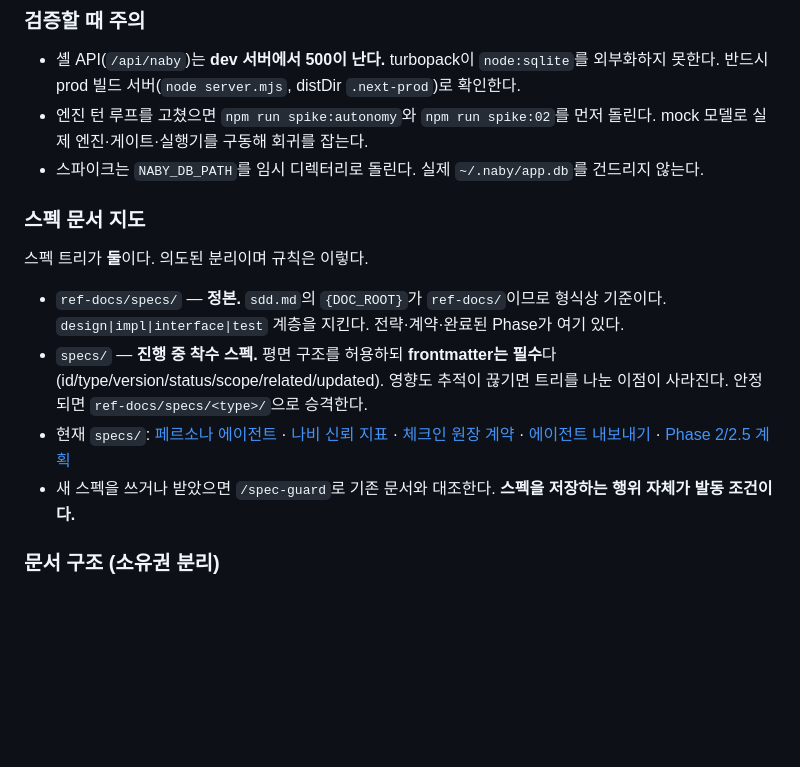
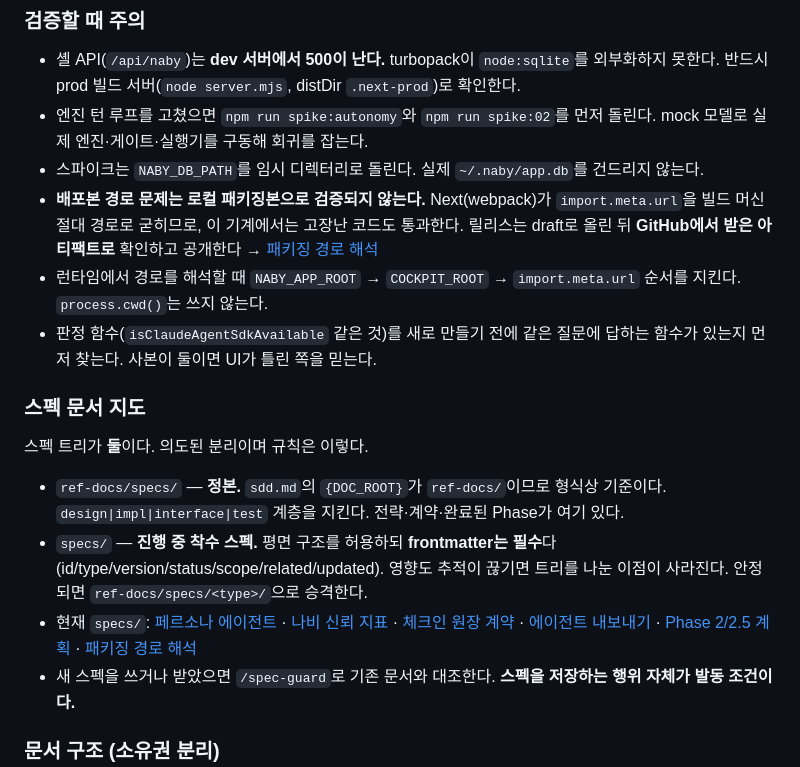
Before and after one commit to leonardo204/naby, a Markdown page: CLAUDE.md, the part around the change. Rendered like a GitHub page; blank space fills up the shorter version.

```diff
--- a/CLAUDE.md
+++ b/CLAUDE.md
@@ -42,6 +42,9 @@
 - 셸 API(`/api/naby`)는 **dev 서버에서 500이 난다.** turbopack이 `node:sqlite`를 외부화하지 못한다. 반드시 prod 빌드 서버(`node server.mjs`, distDir `.next-prod`)로 확인한다.
 - 엔진 턴 루프를 고쳤으면 `npm run spike:autonomy`와 `npm run spike:02`를 먼저 돌린다. mock 모델로 실제 엔진·게이트·실행기를 구동해 회귀를 잡는다.
 - 스파이크는 `NABY_DB_PATH`를 임시 디렉터리로 돌린다. 실제 `~/.naby/app.db`를 건드리지 않는다.
+- **배포본 경로 문제는 로컬 패키징본으로 검증되지 않는다.** Next(webpack)가 `import.meta.url`을 빌드 머신 절대 경로로 굳히므로, 이 기계에서는 고장난 코드도 통과한다. 릴리스는 draft로 올린 뒤 **GitHub에서 받은 아티팩트로** 확인하고 공개한다 → [패키징 경로 해석](specs/packaging-path-resolution.md)
+- 런타임에서 경로를 해석할 때 `NABY_APP_ROOT` → `COCKPIT_ROOT` → `import.meta.url` 순서를 지킨다. `process.cwd()`는 쓰지 않는다.
+- 판정 함수(`isClaudeAgentSdkAvailable` 같은 것)를 새로 만들기 전에 같은 질문에 답하는 함수가 있는지 먼저 찾는다. 사본이 둘이면 UI가 틀린 쪽을 믿는다.
 
 ### 스펙 문서 지도
 
@@ -49,7 +52,7 @@
 
 - `ref-docs/specs/` — **정본.** `sdd.md`의 `{DOC_ROOT}`가 `ref-docs/`이므로 형식상 기준이다. `design|impl|interface|test` 계층을 지킨다. 전략·계약·완료된 Phase가 여기 있다.
 - `specs/` — **진행 중 착수 스펙.** 평면 구조를 허용하되 **frontmatter는 필수**다(id/type/version/status/scope/related/updated). 영향도 추적이 끊기면 트리를 나눈 이점이 사라진다. 안정되면 `ref-docs/specs/<type>/`으로 승격한다.
-- 현재 `specs/`: [페르소나 에이전트](specs/phase-3-persona-agent.md) · [나비 신뢰 지표](specs/phase-3-butterfly-trust-meter.md) · [체크인 원장 계약](specs/phase-3-checkin-contracts.md) · [에이전트 내보내기](specs/phase-3-agent-export.md) · [Phase 2/2.5 계획](specs/phase-2-2.5-plan.md)
+- 현재 `specs/`: [페르소나 에이전트](specs/phase-3-persona-agent.md) · [나비 신뢰 지표](specs/phase-3-butterfly-trust-meter.md) · [체크인 원장 계약](specs/phase-3-checkin-contracts.md) · [에이전트 내보내기](specs/phase-3-agent-export.md) · [Phase 2/2.5 계획](specs/phase-2-2.5-plan.md) · [패키징 경로 해석](specs/packaging-path-resolution.md)
 - 새 스펙을 쓰거나 받았으면 `/spec-guard`로 기존 문서와 대조한다. **스펙을 저장하는 행위 자체가 발동 조건이다.**
 
 ### 문서 구조 (소유권 분리)
```
Also changed, not shown: specs/packaging-path-resolution.md (added, +101 -0 lines), 1 other file.
